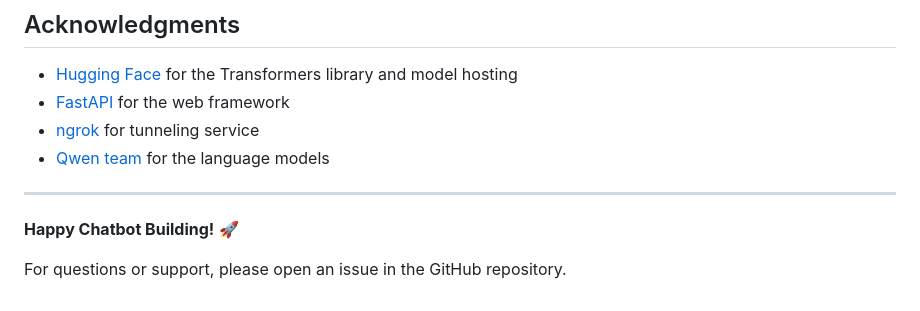
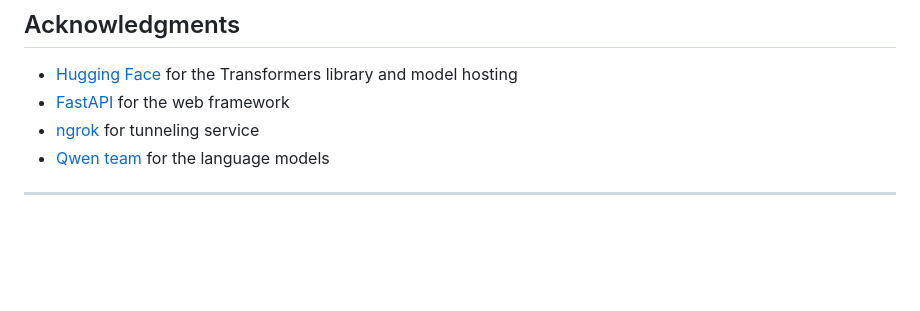
Before and after one commit to nyla111/simple-chatbot-qwen2, a Markdown page: README.md, the part around the change. GitHub-like rendering; blank space fills up the shorter version.

Commit message:
Remove closing message from README
Removed closing message and support instructions.

```diff
--- a/README.md
+++ b/README.md
@@ -222,7 +222,3 @@ This project uses the Qwen model which has its own license terms. Please check t
 - [Qwen team](https://github.com/QwenLM) for the language models
 
 ---
-
-**Happy Chatbot Building!** 🚀
-
-For questions or support, please open an issue in the GitHub repository.
```
